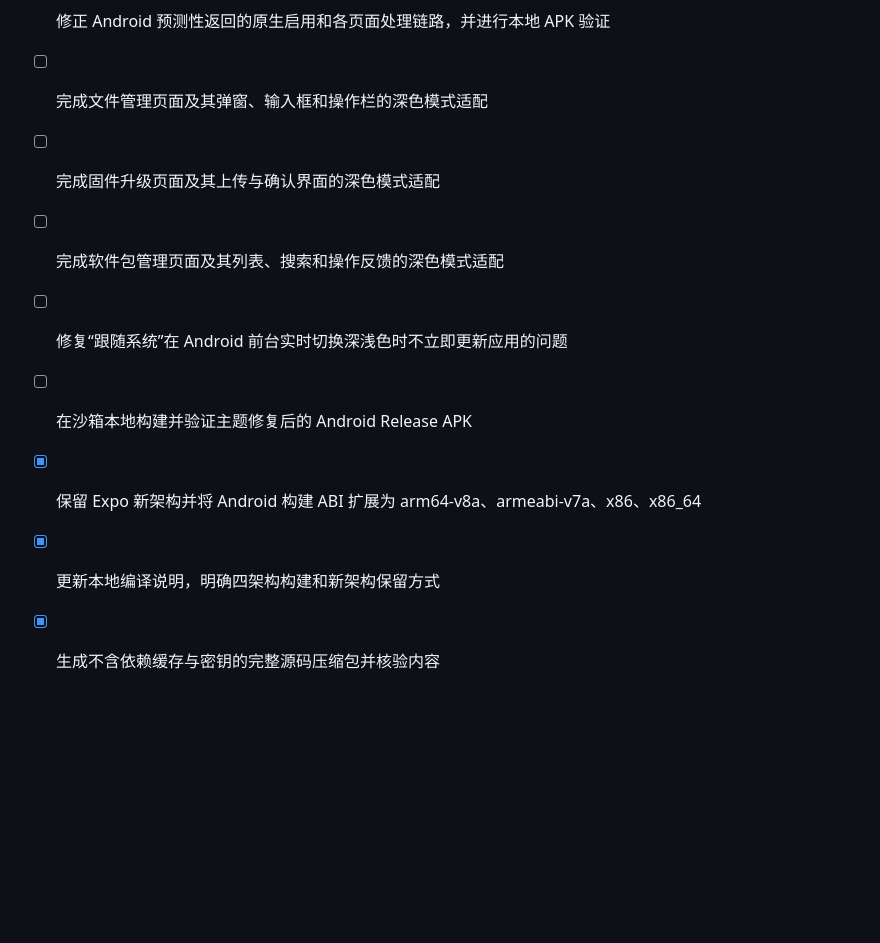
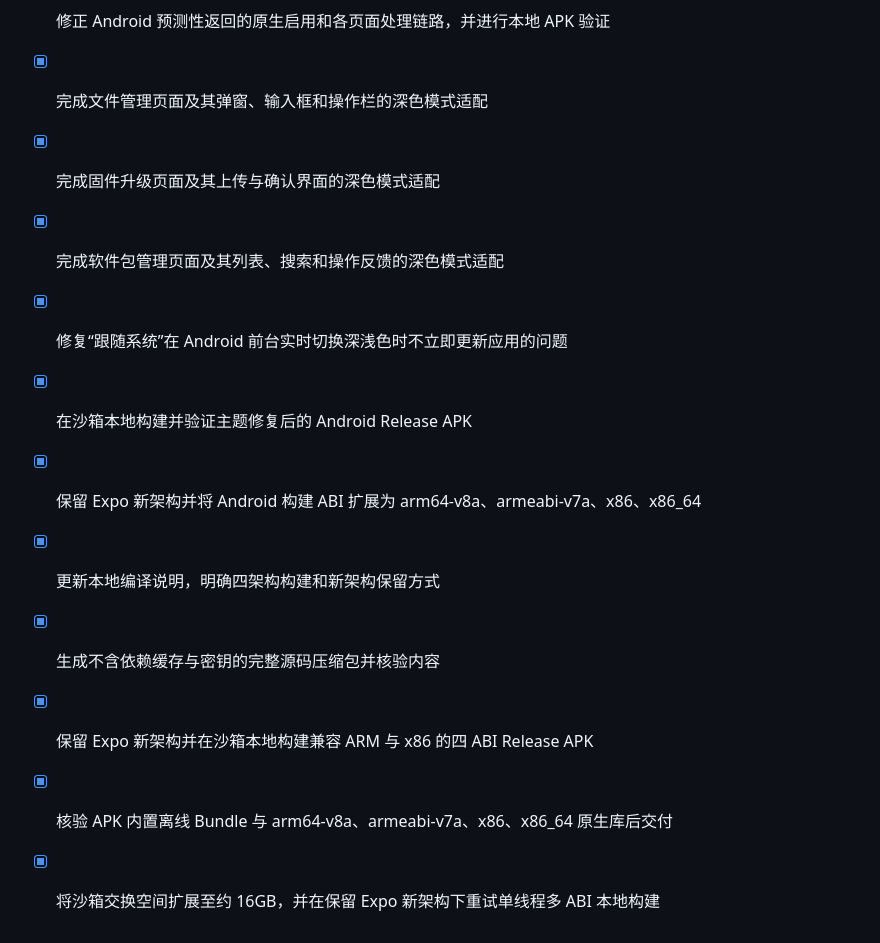
Before and after one commit to MMCKB/OpenWRT-Status-APP, a Markdown page: todo.md, the part around the change. Rendered like a GitHub page; blank space fills up the shorter version.

Commit message:
Checkpoint: 保留 Expo 新架构（newArchEnabled: true），在约 16GB 交换空间和单线程限制下成功完成 Android Release 本地编译。已分别构建 armeabi-v7a、arm64-v8a、x86、x86_64，并成功合并为 94MB 通用四 ABI APK；核验 APK 含 assets/index.android.bundle 与全部四种 lib 目录。文件管理、固件升级、软件包管理深色模式与前台跟随系统主题同步修复均随该版本打包；pnpm check 与 44 项测试通过（1 项环境测试跳过）。

```diff
--- a/todo.md
+++ b/todo.md
@@ -139,12 +139,17 @@
 - [x] 重构健康报告指标为窄屏可读布局，避免标签和数据截断溢出
 - [x] 修正 Android 预测性返回的原生启用和各页面处理链路，并进行本地 APK 验证
 
-- [ ] 完成文件管理页面及其弹窗、输入框和操作栏的深色模式适配
-- [ ] 完成固件升级页面及其上传与确认界面的深色模式适配
-- [ ] 完成软件包管理页面及其列表、搜索和操作反馈的深色模式适配
-- [ ] 修复“跟随系统”在 Android 前台实时切换深浅色时不立即更新应用的问题
-- [ ] 在沙箱本地构建并验证主题修复后的 Android Release APK
+- [x] 完成文件管理页面及其弹窗、输入框和操作栏的深色模式适配
+- [x] 完成固件升级页面及其上传与确认界面的深色模式适配
+- [x] 完成软件包管理页面及其列表、搜索和操作反馈的深色模式适配
+- [x] 修复“跟随系统”在 Android 前台实时切换深浅色时不立即更新应用的问题
+- [x] 在沙箱本地构建并验证主题修复后的 Android Release APK
 
 - [x] 保留 Expo 新架构并将 Android 构建 ABI 扩展为 arm64-v8a、armeabi-v7a、x86、x86_64
 - [x] 更新本地编译说明，明确四架构构建和新架构保留方式
 - [x] 生成不含依赖缓存与密钥的完整源码压缩包并核验内容
+
+- [x] 保留 Expo 新架构并在沙箱本地构建兼容 ARM 与 x86 的四 ABI Release APK
+- [x] 核验 APK 内置离线 Bundle 与 arm64-v8a、armeabi-v7a、x86、x86_64 原生库后交付
+
+- [x] 将沙箱交换空间扩展至约 16GB，并在保留 Expo 新架构下重试单线程多 ABI 本地构建
```
